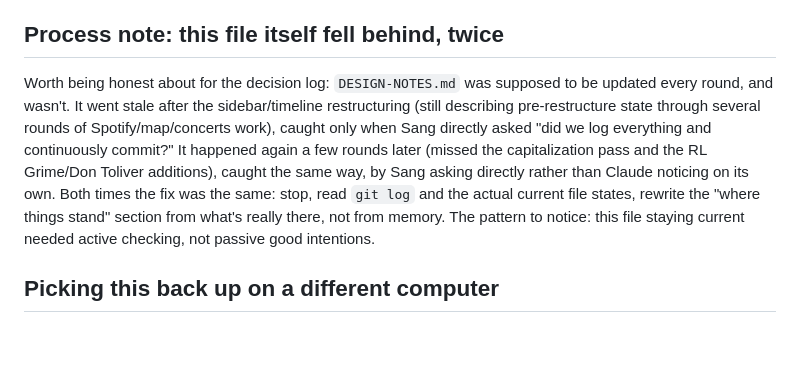
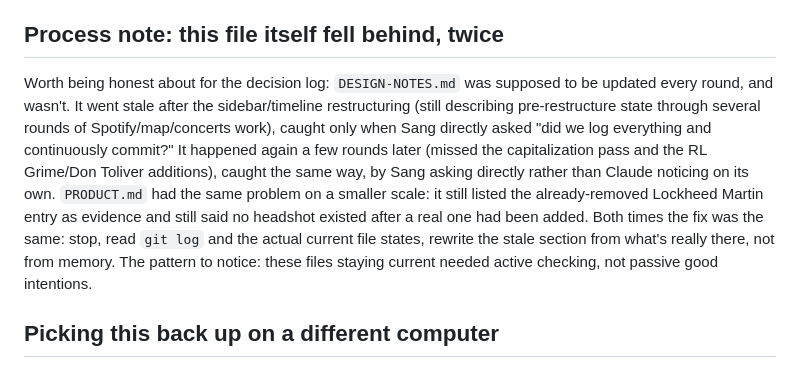
Before and after one commit to sang-bui/sang-bui.github.io, a Markdown page: DESIGN-NOTES.md, the part around the change. Drawn GitHub-style; blank space fills up the shorter version.

Commit message:
DESIGN-NOTES.md: loop pass 3, one small gap (PRODUCT.md also went stale)
Minor addition: PRODUCT.md had the same staleness problem as this
file, on a smaller scale (still listed the removed Lockheed entry,
still said no headshot existed). Folded into the existing process
note since it's the same lesson.

Co-Authored-By: Claude Sonnet 5 <noreply@anthropic.com>

```diff
--- a/DESIGN-NOTES.md
+++ b/DESIGN-NOTES.md
@@ -136,7 +136,7 @@ Two separate inspiration-gathering rounds happened that the sections above don't
 
 ## Process note: this file itself fell behind, twice
 
-Worth being honest about for the decision log: `DESIGN-NOTES.md` was supposed to be updated every round, and wasn't. It went stale after the sidebar/timeline restructuring (still describing pre-restructure state through several rounds of Spotify/map/concerts work), caught only when Sang directly asked "did we log everything and continuously commit?" It happened again a few rounds later (missed the capitalization pass and the RL Grime/Don Toliver additions), caught the same way, by Sang asking directly rather than Claude noticing on its own. Both times the fix was the same: stop, read `git log` and the actual current file states, rewrite the "where things stand" section from what's really there, not from memory. The pattern to notice: this file staying current needed active checking, not passive good intentions.
+Worth being honest about for the decision log: `DESIGN-NOTES.md` was supposed to be updated every round, and wasn't. It went stale after the sidebar/timeline restructuring (still describing pre-restructure state through several rounds of Spotify/map/concerts work), caught only when Sang directly asked "did we log everything and continuously commit?" It happened again a few rounds later (missed the capitalization pass and the RL Grime/Don Toliver additions), caught the same way, by Sang asking directly rather than Claude noticing on its own. `PRODUCT.md` had the same problem on a smaller scale: it still listed the already-removed Lockheed Martin entry as evidence and still said no headshot existed after a real one had been added. Both times the fix was the same: stop, read `git log` and the actual current file states, rewrite the stale section from what's really there, not from memory. The pattern to notice: these files staying current needed active checking, not passive good intentions.
 
 ## Picking this back up on a different computer
 
```
